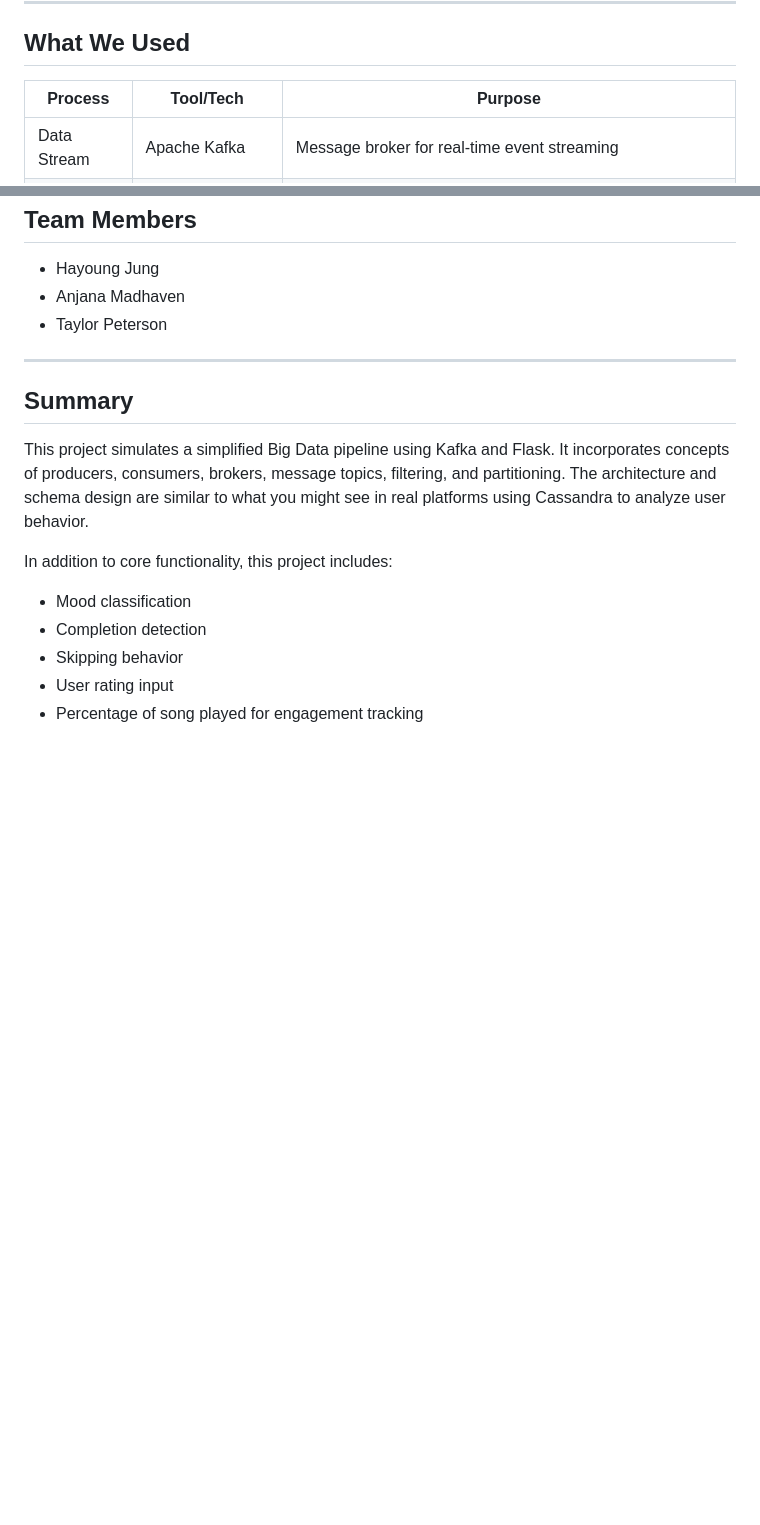
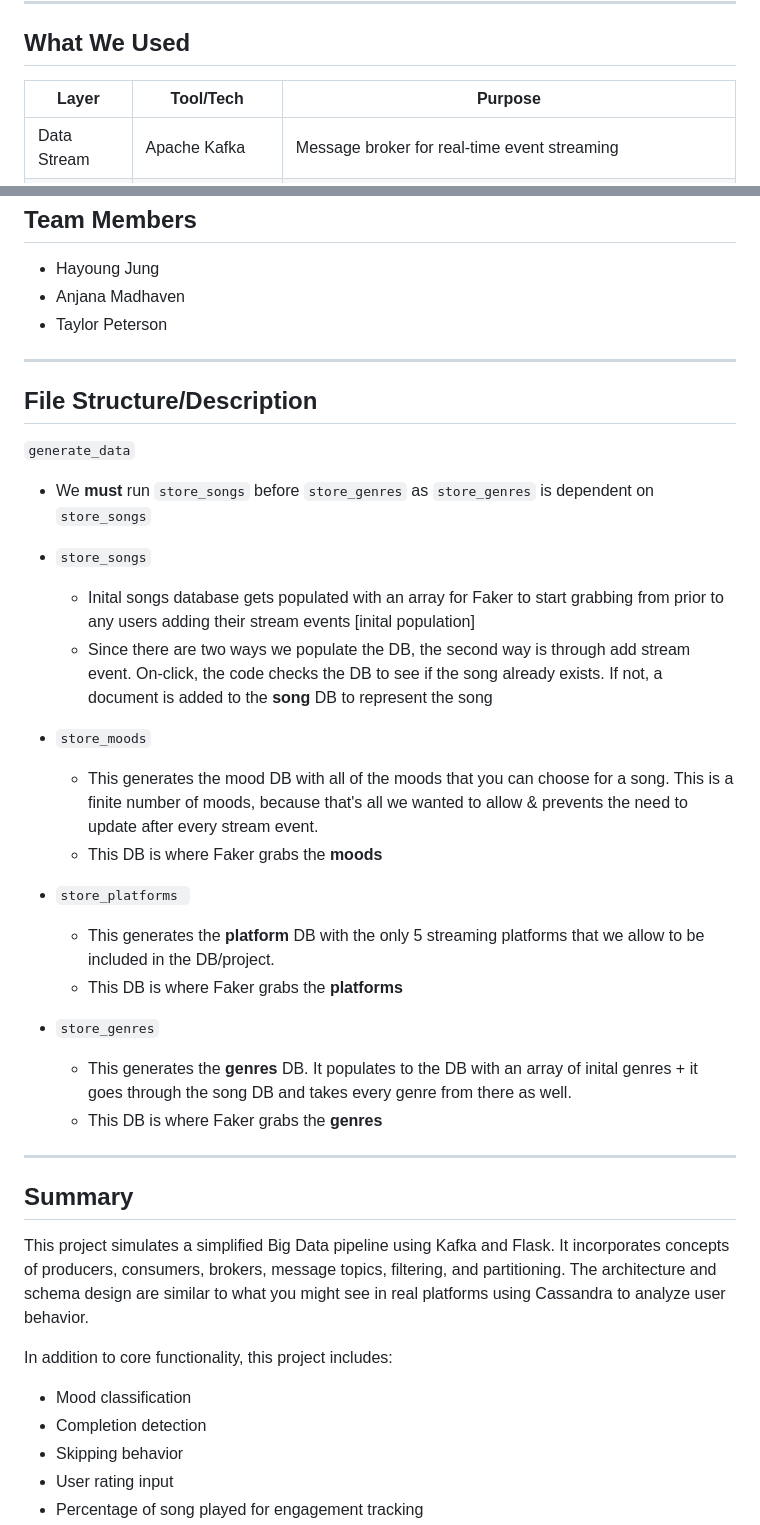
Before and after one commit to tpeterz/BigData_Kafka, a Markdown page: README.md, 2 parts joined by grey strips. Drawn GitHub-style; blank space fills up the shorter version.

```diff
--- a/README.md
+++ b/README.md
@@ -33,7 +33,7 @@ This simulates how actual music streaming platforms analyze listener behavior, u
 
 ## What We Used
 
-| Process        | Tool/Tech          | Purpose |
+| Layer        | Tool/Tech          | Purpose |
 |--------------|--------------------|---------|
 | Data Stream  | Apache Kafka       | Message broker for real-time event streaming |
 | Data Storage | Firebase           | Storing initial data for songs, platforms, & moods. Saving data for each time the server started. Storing streaming events. |
@@ -261,6 +261,27 @@ To push this project further:
 
 ---
 
+## File Structure/Description
+
+`generate_data`
+
+* We **must** run `store_songs` before `store_genres` as `store_genres` is dependent on `store_songs`
+
+
+* `store_songs`
+  * Inital songs database gets populated with an array for Faker to start grabbing from prior to any users adding their stream events [inital population]
+  * Since there are two ways we populate the DB, the second way is through add stream event. On-click, the code checks the DB to see if the song already exists. If not, a document is added to the **song** DB to represent the song
+* `store_moods`
+  * This generates the mood DB with all of the moods that you can choose for a song. This is a finite number of moods, because that's all we wanted to allow & prevents the need to update after every stream event.
+  * This DB is where Faker grabs the **moods**
+* `store_platforms `
+  * This generates the **platform** DB with the only 5 streaming platforms that we allow to be included in the DB/project.
+  * This DB is where Faker grabs the **platforms**
+* `store_genres`
+  * This generates the **genres** DB. It populates to the DB with an array of inital genres + it goes through the song DB and takes every genre from there as well.
+  * This DB is where Faker grabs the **genres**
+---
+
 ## Summary
 
 This project simulates a simplified Big Data pipeline using Kafka and Flask. It incorporates concepts of producers, consumers, brokers, message topics, filtering, and partitioning. The architecture and schema design are similar to what you might see in real platforms using Cassandra to analyze user behavior.
```
